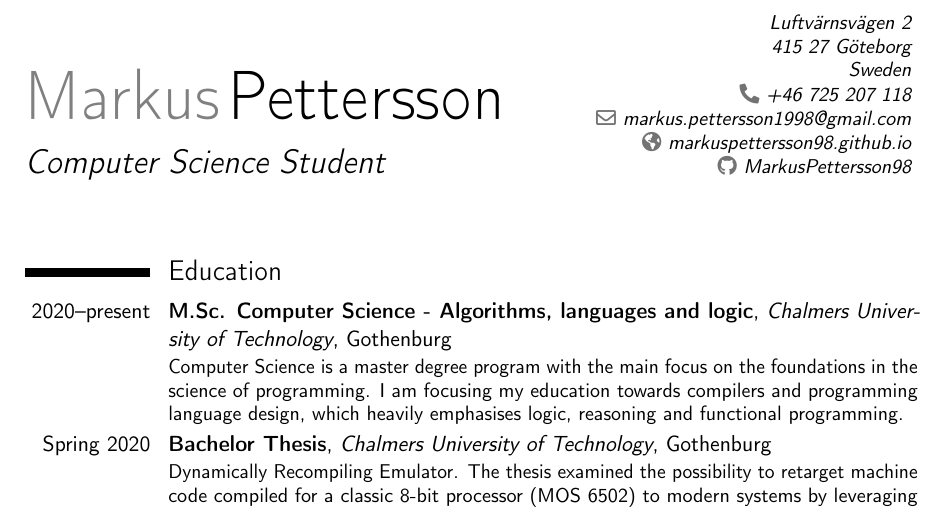
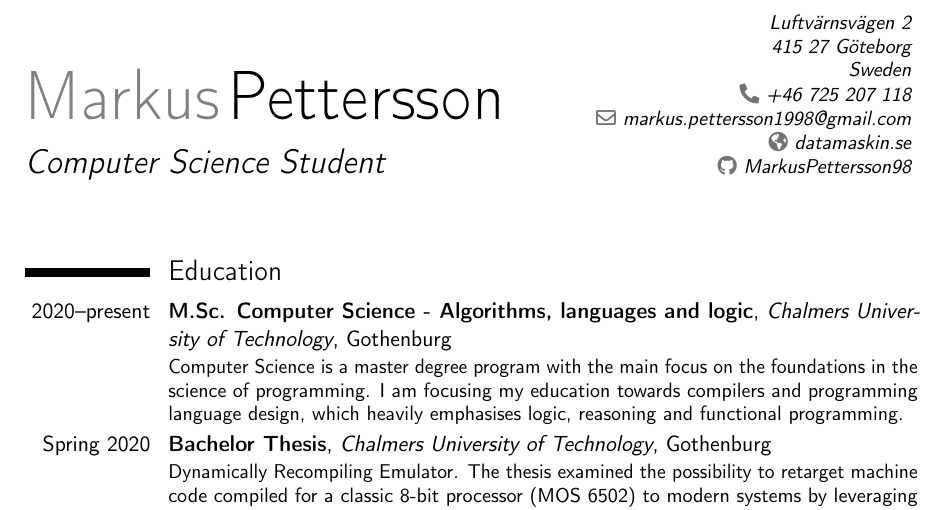
Before and after one commit to MarkusPettersson98/cv, a LaTeX CV (cv.tex): part of page 1 of 2, cut so that both start at the same text. Compiled offline with pdfLaTeX.

Commit message:
Update homepage link

```diff
--- a/cv.tex
+++ b/cv.tex
@@ -13,7 +13,7 @@
 \address{Luftvärnsvägen 2}{415 27 Göteborg}{Sweden}
 \phone[fixed]{+46~725~207~118}
 \email{markus.pettersson1998@gmail.com}
-\homepage{markuspettersson98.github.io}
+\homepage{datamaskin.se}
 \social[github]{MarkusPettersson98}
 
 % Be gone, compilation errors
```
